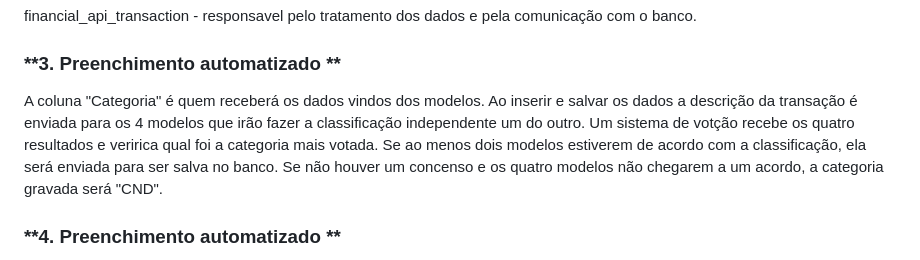
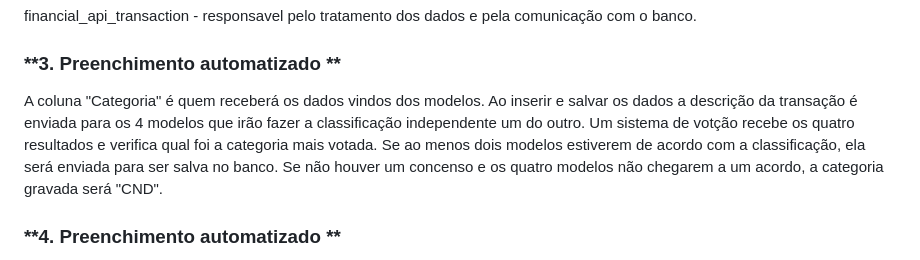
Before and after one commit to Glaucobas/projeto, a Markdown page: README.MD, the part around the change. GitHub-like rendering.

```diff
--- a/README.MD
+++ b/README.MD
@@ -21,7 +21,7 @@ financial_api_proxy - serve como ponte entre o frontend e o restante do projeto.
 financial_api_transaction - responsavel pelo tratamento dos dados e pela comunicação com o banco.
 
 ### **3. Preenchimento automatizado **
-A coluna "Categoria" é quem receberá os dados vindos dos modelos. Ao inserir e salvar os dados a descrição da transação é enviada para os 4 modelos que irão fazer a classificação independente um do outro. Um sistema de votção recebe os quatro resultados e veririca qual foi a categoria mais votada. Se ao menos dois modelos estiverem de acordo com a classificação, ela será enviada para ser salva no banco. Se não houver um concenso e os quatro modelos não chegarem a um acordo, a categoria gravada será "CND".
+A coluna "Categoria" é quem receberá os dados vindos dos modelos. Ao inserir e salvar os dados a descrição da transação é enviada para os 4 modelos que irão fazer a classificação independente um do outro. Um sistema de votção recebe os quatro resultados e verifica qual foi a categoria mais votada. Se ao menos dois modelos estiverem de acordo com a classificação, ela será enviada para ser salva no banco. Se não houver um concenso e os quatro modelos não chegarem a um acordo, a categoria gravada será "CND".
 
 ### **4. Preenchimento automatizado **
 A pasta "financial_api_transaction" possui dois testes um automatizado e outro semiautomatizado.
```
